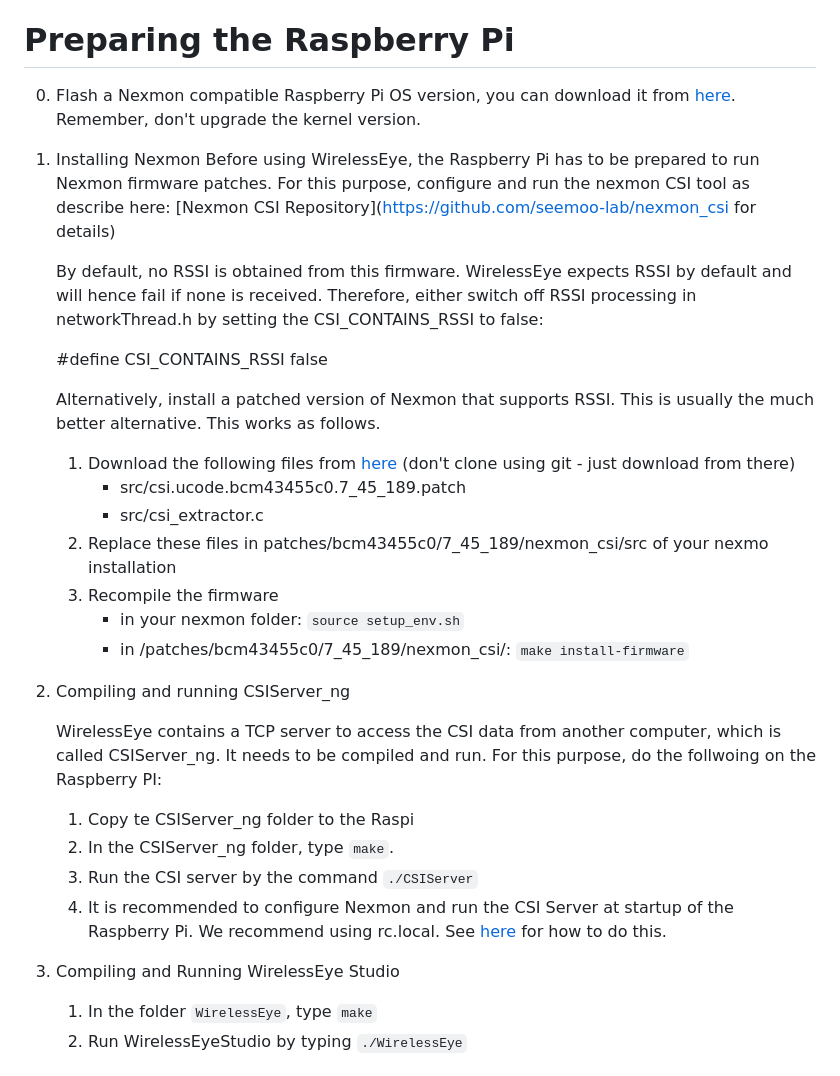
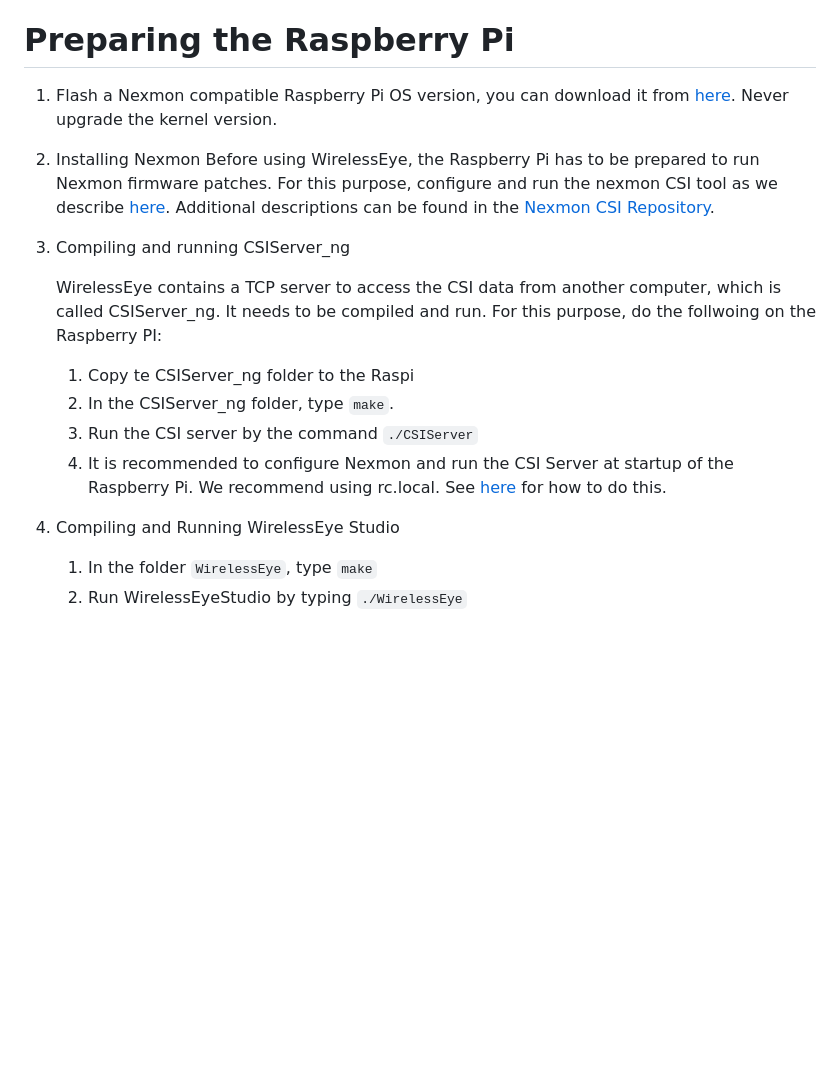
Before and after one commit to pkindt/WirelessEye, a Markdown page: README.md, the part around one of its changes. Drawn GitHub-style; blank space fills up the shorter version.

```diff
--- a/README.md
+++ b/README.md
@@ -58,32 +58,14 @@ WirelessEye consists of the following two pieces of software
 
 
 # Preparing the Raspberry Pi #
-0. Flash a Nexmon compatible Raspberry Pi OS version, you can download it from [here](https://downloads.raspberrypi.org/raspbian/images/raspbian-2020-02-14/). Remember, don't upgrade the kernel version.
-1. Installing Nexmon
-   Before using WirelessEye, the Raspberry Pi has to be prepared to run Nexmon firmware patches. For this purpose, configure and run the nexmon CSI tool as describe here:
-   [Nexmon CSI Repository](https://github.com/seemoo-lab/nexmon_csi for details)
+1. Flash a Nexmon compatible Raspberry Pi OS version, you can download it from [here](https://downloads.raspberrypi.org/raspbian/images/raspbian-2020-02-14/).
+   Never upgrade the kernel version.
 
-   By default, no RSSI is obtained from this firmware. WirelessEye expects RSSI by default and will hence fail if none is received.
-   Therefore, either switch off RSSI processing in networkThread.h by setting the CSI_CONTAINS_RSSI to false:
+2. Installing Nexmon
+   Before using WirelessEye, the Raspberry Pi has to be prepared to run Nexmon firmware patches. For this purpose, configure and run the nexmon CSI tool as we describe [here](PreparingTheRaspberry.md). Additional
+   descriptions can be found in the [Nexmon CSI Repository](https://github.com/seemoo-lab/nexmon_csi).
 
-   #define CSI_CONTAINS_RSSI false
-
-   Alternatively, install a patched version of Nexmon that supports RSSI. This is usually the much better alternative. This works as follows.
-
-   1. Download the following files from
-      [here](https://github.com/seemoo-lab/nexmon_csi/commit/7e3f9f720e1eb12ef11afd855515981d5a3b715b)
-	  (don't clone using git - just download from there)
-	  - src/csi.ucode.bcm43455c0.7_45_189.patch
-	  - src/csi_extractor.c
-   2. Replace these files in patches/bcm43455c0/7_45_189/nexmon_csi/src of your nexmo installation
-   3. Recompile the firmware
-      - in your nexmon folder:
-      `source setup_env.sh`
-      - in /patches/bcm43455c0/7_45_189/nexmon_csi/:
-      `make install-firmware`
-
-
-2. Compiling and running CSIServer_ng
+3. Compiling and running CSIServer_ng
 
     WirelessEye contains a TCP server to access the CSI data from another computer, which is called CSIServer_ng. It needs to be
     compiled and run. For this purpose, do the follwoing on the Raspberry PI:
@@ -93,7 +75,7 @@ WirelessEye consists of the following two pieces of software
     4. It is recommended to configure Nexmon and run the CSI Server at startup of the Raspberry Pi.
     We recommend using rc.local. See [here](https://learn.sparkfun.com/tutorials/how-to-run-a-raspberry-pi-program-on-startup/method-1-rclocal) for how to do this.
 
-3. Compiling and Running WirelessEye Studio
+5. Compiling and Running WirelessEye Studio
    1. In the folder `WirelessEye`, type `make`
    2. Run WirelessEyeStudio by typing `./WirelessEye`
 
```
Also changed, not shown: other parts of README.md (+1 -1 lines).
